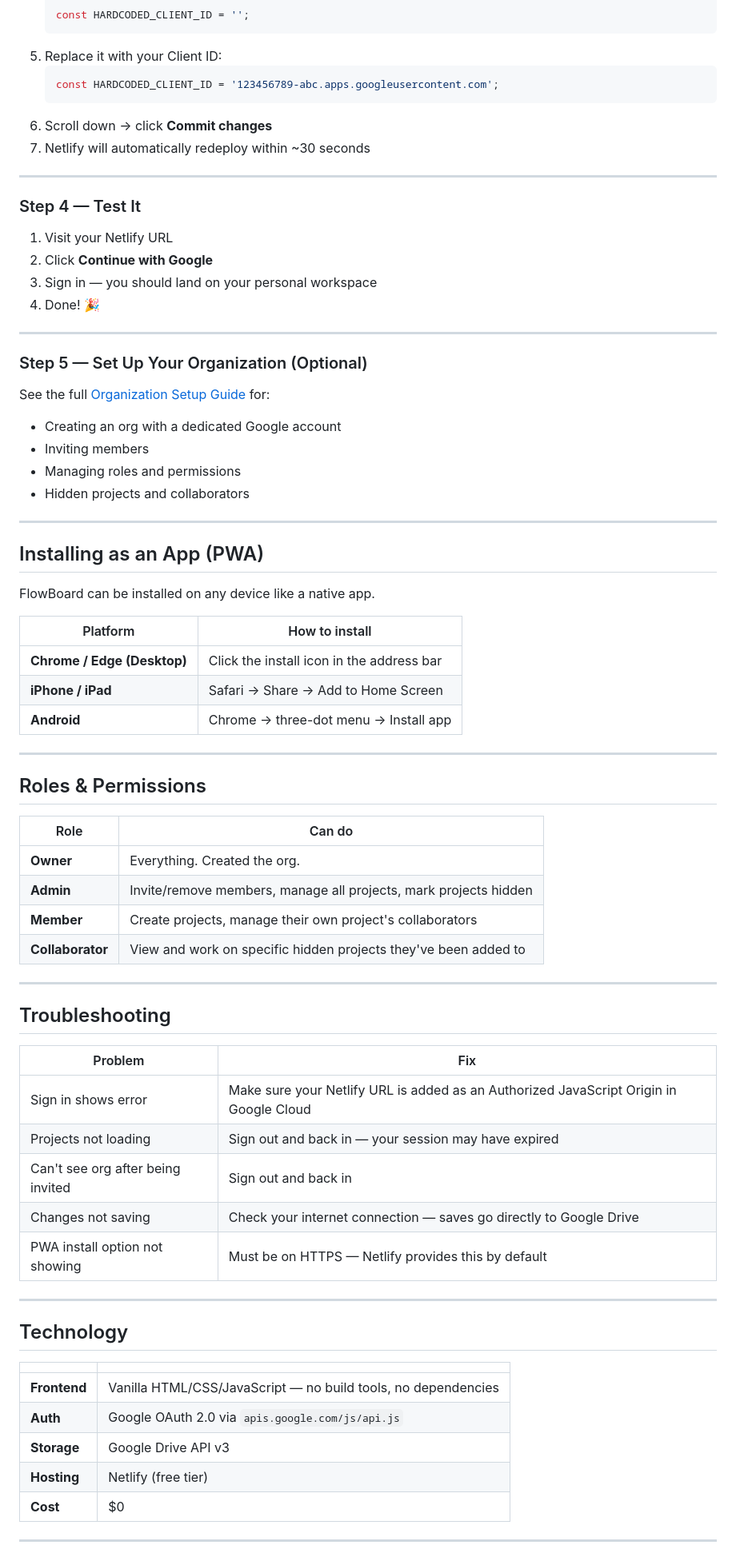
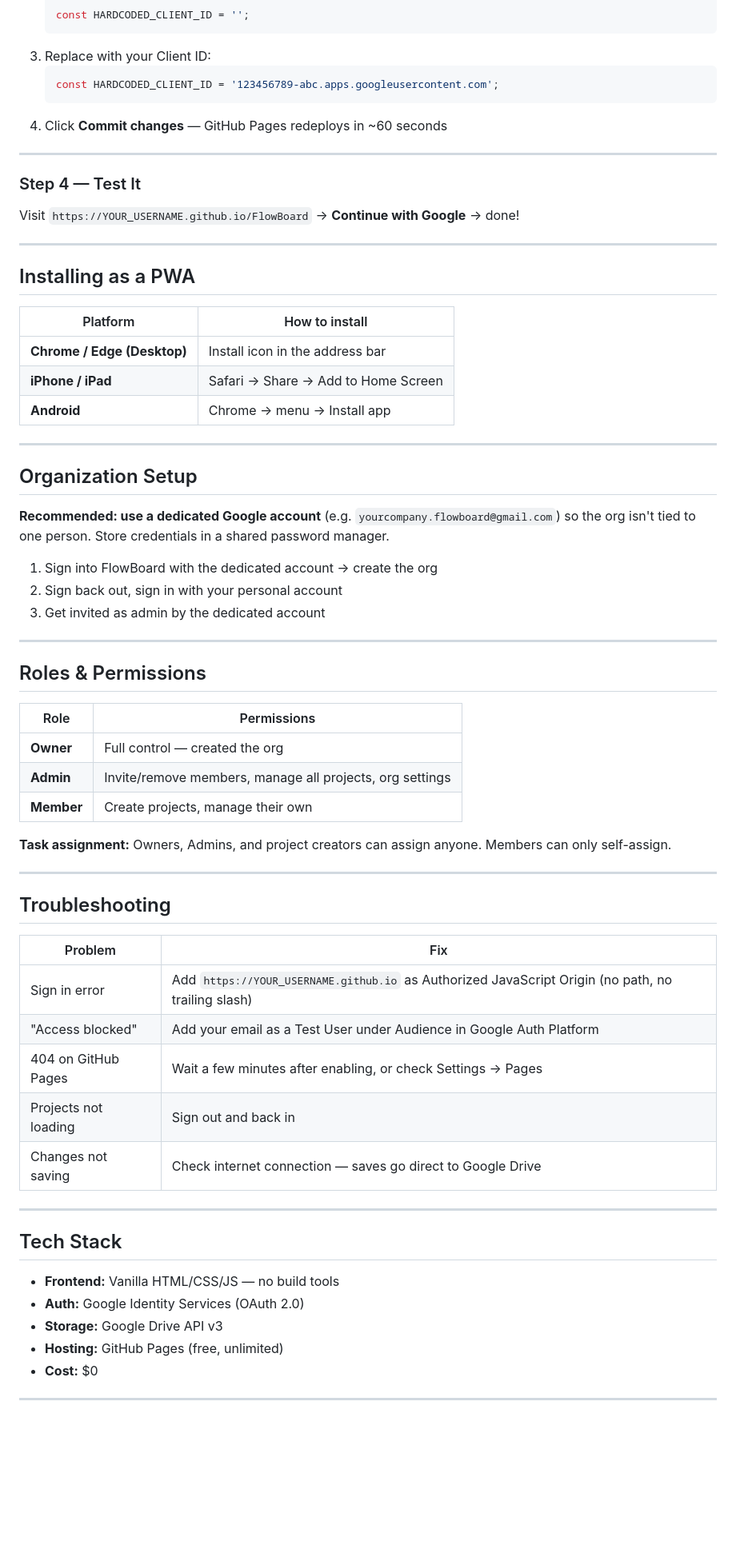
Before and after one commit to kylezwhite/FlowBoard, a Markdown page: README.md, the part around one of its changes. Shown at 80% size. Rendered like a GitHub page; blank space fills up the shorter version.

````diff
--- a/README.md
+++ b/README.md
@@ -109,54 +106,49 @@ This is what allows users to sign in with Google. You do this once.
    ```javascript
    const HARDCODED_CLIENT_ID = '';
    ```
-5. Replace it with your Client ID:
+3. Replace with your Client ID:
    ```javascript
    const HARDCODED_CLIENT_ID = '123456789-abc.apps.googleusercontent.com';
    ```
-6. Scroll down → click **Commit changes**
-7. Netlify will automatically redeploy within ~30 seconds
+4. Click **Commit changes** — GitHub Pages redeploys in ~60 seconds
 
 ---
 
 ### Step 4 — Test It
 
-1. Visit your Netlify URL
-2. Click **Continue with Google**
-3. Sign in — you should land on your personal workspace
-4. Done! 🎉
+Visit `https://YOUR_USERNAME.github.io/FlowBoard` → **Continue with Google** → done!
 
 ---
 
-### Step 5 — Set Up Your Organization (Optional)
+## Installing as a PWA
 
-See the full [Organization Setup Guide](SETUP.md) for:
-- Creating an org with a dedicated Google account
-- Inviting members
-- Managing roles and permissions
-- Hidden projects and collaborators
+| Platform | How to install |
+|---|---|
+| **Chrome / Edge (Desktop)** | Install icon in the address bar |
+| **iPhone / iPad** | Safari → Share → Add to Home Screen |
+| **Android** | Chrome → menu → Install app |
 
 ---
 
-## Installing as an App (PWA)
+## Organization Setup
 
-FlowBoard can be installed on any device like a native app.
+**Recommended: use a dedicated Google account** (e.g. `yourcompany.flowboard@gmail.com`) so the org isn't tied to one person. Store credentials in a shared password manager.
 
-| Platform | How to install |
-|---|---|
-| **Chrome / Edge (Desktop)** | Click the install icon in the address bar |
-| **iPhone / iPad** | Safari → Share → Add to Home Screen |
-| **Android** | Chrome → three-dot menu → Install app |
+1. Sign into FlowBoard with the dedicated account → create the org
+2. Sign back out, sign in with your personal account
+3. Get invited as admin by the dedicated account
 
 ---
 
 ## Roles & Permissions
 
-| Role | Can do |
+| Role | Permissions |
 |---|---|
-| **Owner** | Everything. Created the org. |
-| **Admin** | Invite/remove members, manage all projects, mark projects hidden |
-| **Member** | Create projects, manage their own project's collaborators |
-| **Collaborator** | View and work on specific hidden projects they've been added to |
+| **Owner** | Full control — created the org |
+| **Admin** | Invite/remove members, manage all projects, org settings |
+| **Member** | Create projects, manage their own |
+
+**Task assignment:** Owners, Admins, and project creators can assign anyone. Members can only self-assign.
 
 ---
 
@@ -164,23 +156,21 @@ FlowBoard can be installed on any device like a native app.
 
 | Problem | Fix |
 |---|---|
-| Sign in shows error | Make sure your Netlify URL is added as an Authorized JavaScript Origin in Google Cloud |
-| Projects not loading | Sign out and back in — your session may have expired |
-| Can't see org after being invited | Sign out and back in |
-| Changes not saving | Check your internet connection — saves go directly to Google Drive |
-| PWA install option not showing | Must be on HTTPS — Netlify provides this by default |
+| Sign in error | Add `https://YOUR_USERNAME.github.io` as Authorized JavaScript Origin (no path, no trailing slash) |
+| "Access blocked" | Add your email as a Test User under Audience in Google Auth Platform |
+| 404 on GitHub Pages | Wait a few minutes after enabling, or check Settings → Pages |
+| Projects not loading | Sign out and back in |
+| Changes not saving | Check internet connection — saves go direct to Google Drive |
 
 ---
 
-## Technology
+## Tech Stack
 
-| | |
-|---|---|
-| **Frontend** | Vanilla HTML/CSS/JavaScript — no build tools, no dependencies |
-| **Auth** | Google OAuth 2.0 via `apis.google.com/js/api.js` |
-| **Storage** | Google Drive API v3 |
-| **Hosting** | Netlify (free tier) |
-| **Cost** | $0 |
+- **Frontend:** Vanilla HTML/CSS/JS — no build tools
+- **Auth:** Google Identity Services (OAuth 2.0)
+- **Storage:** Google Drive API v3
+- **Hosting:** GitHub Pages (free, unlimited)
+- **Cost:** $0
 
 ---
 
````
Also changed, not shown: other parts of README.md (+40 -49 lines).
